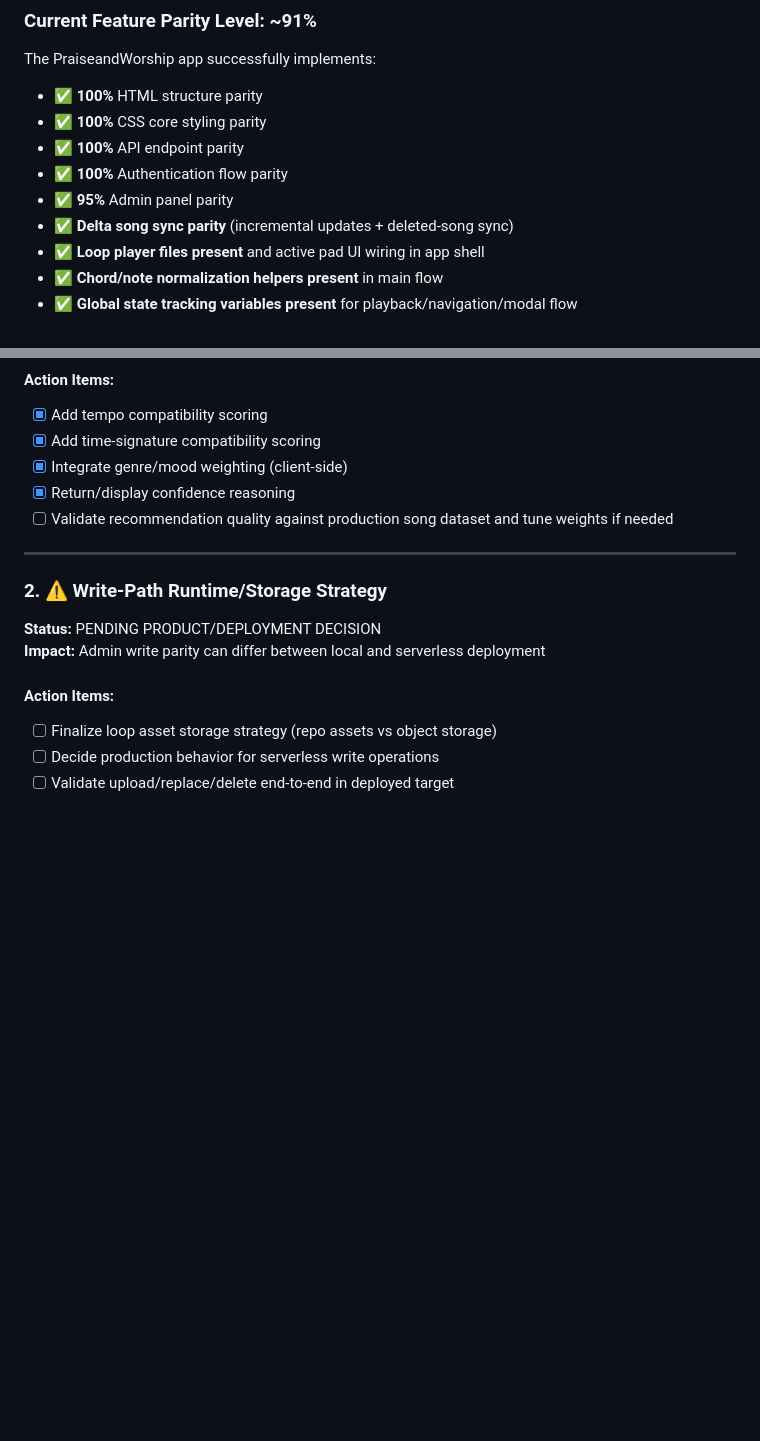
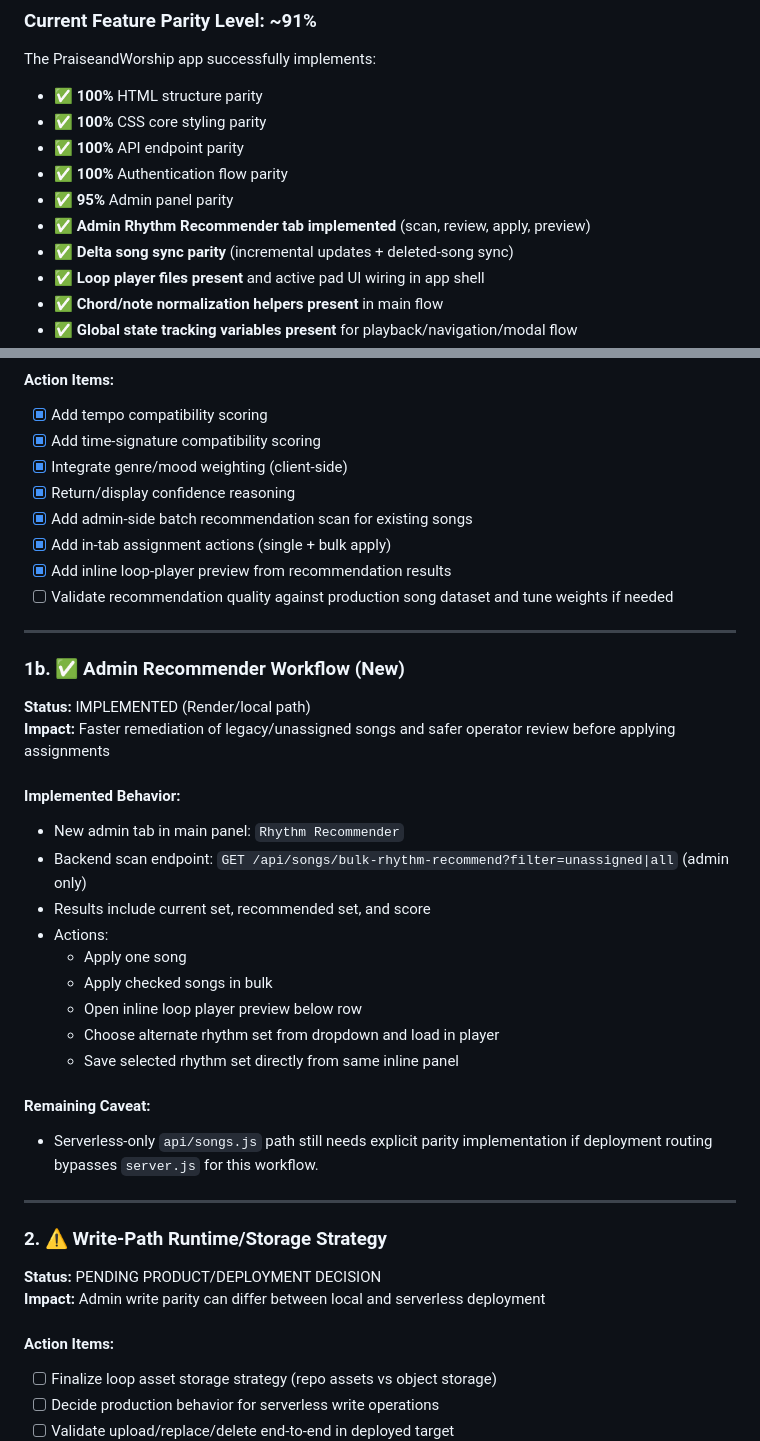
Before and after one commit to SwareshPawar/PraiseandWorship, a Markdown page: FEATURE_PARITY_MASTER_GAP_ANALYSIS.md, 2 parts joined by grey strips. GitHub-like rendering; blank space fills up the shorter version.

```diff
--- a/FEATURE_PARITY_MASTER_GAP_ANALYSIS.md
+++ b/FEATURE_PARITY_MASTER_GAP_ANALYSIS.md
@@ -29,6 +29,7 @@ The PraiseandWorship app successfully implements:
 - ✅ **100%** API endpoint parity
 - ✅ **100%** Authentication flow parity
 - ✅ **95%** Admin panel parity
+- ✅ **Admin Rhythm Recommender tab implemented** (scan, review, apply, preview)
 - ✅ **Delta song sync parity** (incremental updates + deleted-song sync)
 - ✅ **Loop player files present** and active pad UI wiring in app shell
 - ✅ **Chord/note normalization helpers present** in main flow
@@ -80,7 +81,31 @@ The previously reported P1 items are now verified in the current codebase:
 - [x] Add time-signature compatibility scoring
 - [x] Integrate genre/mood weighting (client-side)
 - [x] Return/display confidence reasoning
+- [x] Add admin-side batch recommendation scan for existing songs
+- [x] Add in-tab assignment actions (single + bulk apply)
+- [x] Add inline loop-player preview from recommendation results
 - [ ] Validate recommendation quality against production song dataset and tune weights if needed
+
+---
+
+### 1b. ✅ Admin Recommender Workflow (New)
+
+**Status:** IMPLEMENTED (Render/local path)
+**Impact:** Faster remediation of legacy/unassigned songs and safer operator review before applying assignments
+
+#### Implemented Behavior:
+- New admin tab in main panel: `Rhythm Recommender`
+- Backend scan endpoint: `GET /api/songs/bulk-rhythm-recommend?filter=unassigned|all` (admin only)
+- Results include current set, recommended set, and score
+- Actions:
+   - Apply one song
+   - Apply checked songs in bulk
+   - Open inline loop player preview below row
+   - Choose alternate rhythm set from dropdown and load in player
+   - Save selected rhythm set directly from same inline panel
+
+#### Remaining Caveat:
+- Serverless-only `api/songs.js` path still needs explicit parity implementation if deployment routing bypasses `server.js` for this workflow.
 
 ---
 
```
Also changed, not shown: BACKEND_FIX_SUMMARY.md (+58 -0 lines).
